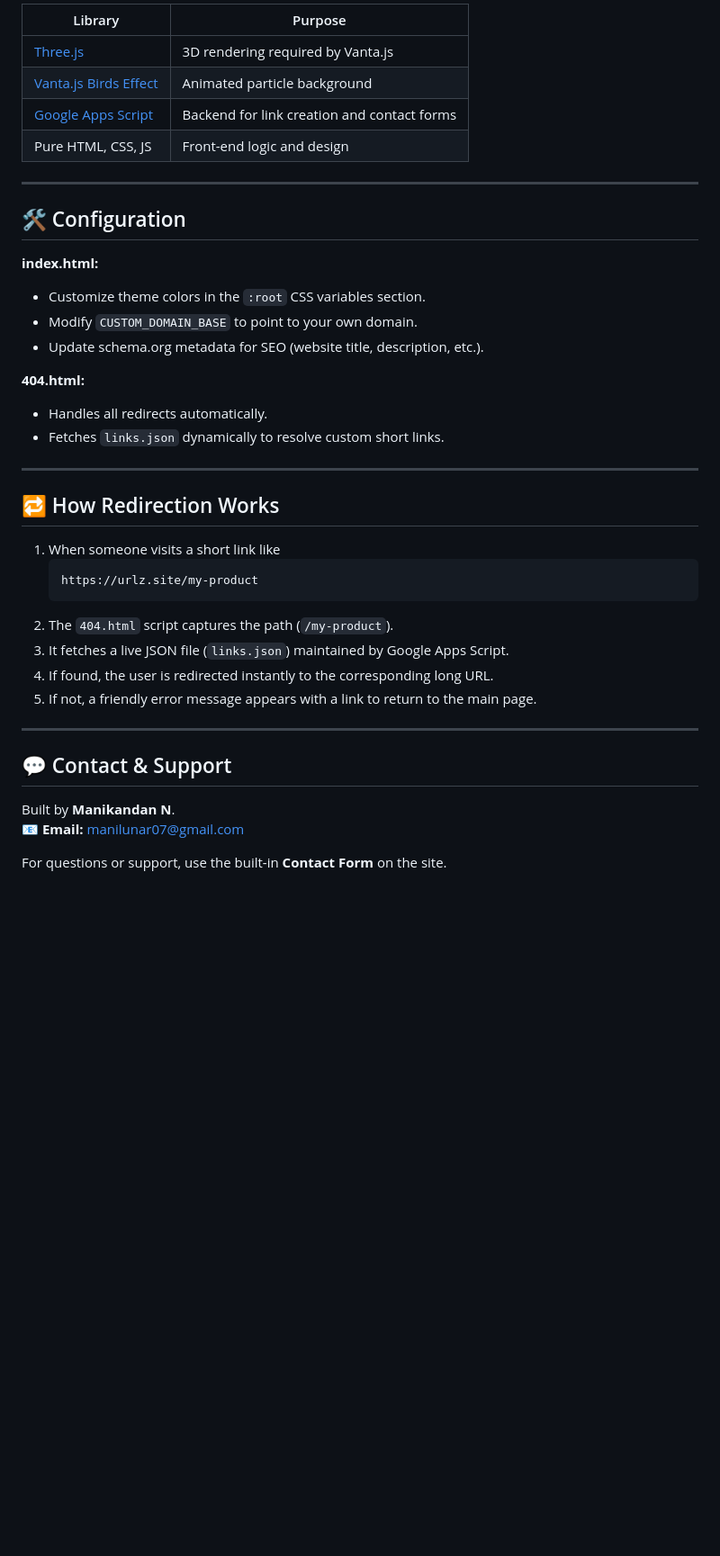
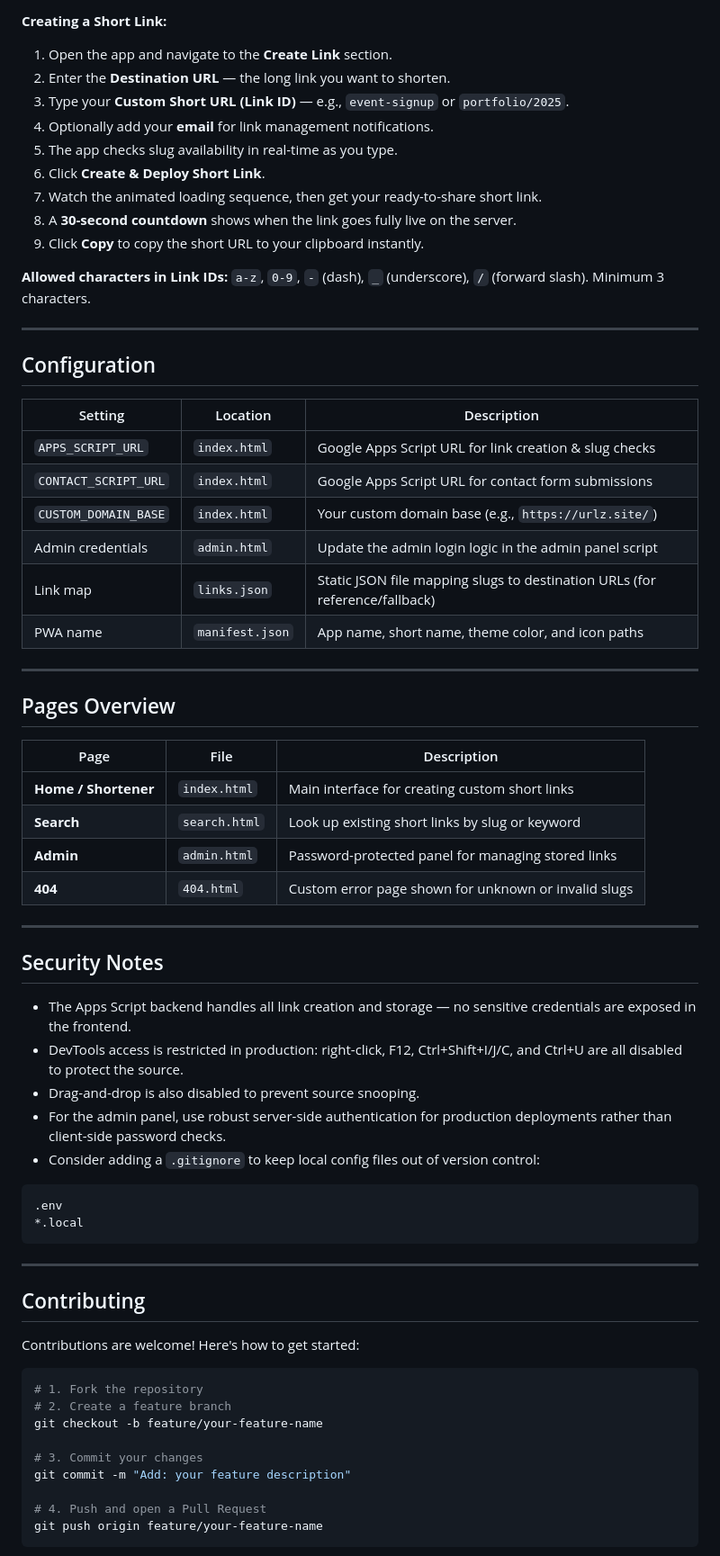
Before and after one commit to manikandan-n-07/custom_url, a Markdown page: README.md, the part around one of its changes. Shown at 90% size. Drawn GitHub-style; blank space fills up the shorter version.

Commit message:
Revise README for clarity and additional details
Updated README to enhance project description, features, and setup instructions.

````diff
--- a/README.md
+++ b/README.md
@@ -112,42 +171,72 @@ Replace them with your actual Google Apps Script deployment URLs and your domain
 
-| Library | Purpose |
-|----------|----------|
-| [Three.js](https://threejs.org/) | 3D rendering required by Vanta.js |
-| [Vanta.js Birds Effect](https://github.com/tengbao/vanta) | Animated particle background |
-| [Google Apps Script](https://developers.google.com/apps-script) | Backend for link creation and contact forms |
-| Pure HTML, CSS, JS | Front-end logic and design |
+**Creating a Short Link:**
+
+1. Open the app and navigate to the **Create Link** section.
+2. Enter the **Destination URL** — the long link you want to shorten.
+3. Type your **Custom Short URL (Link ID)** — e.g., `event-signup` or `portfolio/2025`.
+4. Optionally add your **email** for link management notifications.
+5. The app checks slug availability in real-time as you type.
+6. Click **Create & Deploy Short Link**.
+7. Watch the animated loading sequence, then get your ready-to-share short link.
+8. A **30-second countdown** shows when the link goes fully live on the server.
+9. Click **Copy** to copy the short URL to your clipboard instantly.
+
+**Allowed characters in Link IDs:** `a-z`, `0-9`, `-` (dash), `_` (underscore), `/` (forward slash). Minimum 3 characters.
 
 ---
 
-## 🛠️ Configuration
+## Configuration
 
-**index.html:**
-- Customize theme colors in the `:root` CSS variables section.
-- Modify `CUSTOM_DOMAIN_BASE` to point to your own domain.
-- Update schema.org metadata for SEO (website title, description, etc.).
-
-**404.html:**
-- Handles all redirects automatically.
-- Fetches `links.json` dynamically to resolve custom short links.
+| Setting | Location | Description |
+|---|---|---|
+| `APPS_SCRIPT_URL` | `index.html` | Google Apps Script URL for link creation & slug checks |
+| `CONTACT_SCRIPT_URL` | `index.html` | Google Apps Script URL for contact form submissions |
+| `CUSTOM_DOMAIN_BASE` | `index.html` | Your custom domain base (e.g., `https://urlz.site/`) |
+| Admin credentials | `admin.html` | Update the admin login logic in the admin panel script |
+| Link map | `links.json` | Static JSON file mapping slugs to destination URLs (for reference/fallback) |
+| PWA name | `manifest.json` | App name, short name, theme color, and icon paths |
 
 ---
 
-## 🔁 How Redirection Works
+## Pages Overview
 
-1. When someone visits a short link like
-   ```
-   https://urlz.site/my-product
-   ```
-2. The `404.html` script captures the path (`/my-product`).
-3. It fetches a live JSON file (`links.json`) maintained by Google Apps Script.
-4. If found, the user is redirected instantly to the corresponding long URL.
-5. If not, a friendly error message appears with a link to return to the main page.
+| Page | File | Description |
+|---|---|---|
+| **Home / Shortener** | `index.html` | Main interface for creating custom short links |
+| **Search** | `search.html` | Look up existing short links by slug or keyword |
+| **Admin** | `admin.html` | Password-protected panel for managing stored links |
+| **404** | `404.html` | Custom error page shown for unknown or invalid slugs |
 
 ---
 
-## 💬 Contact & Support
+## Security Notes
 
-Built by **Manikandan N**.
-📧 **Email:** [manilunar07@gmail.com](mailto:manilunar07@gmail.com)
+- The Apps Script backend handles all link creation and storage — no sensitive credentials are exposed in the frontend.
+- DevTools access is restricted in production: right-click, F12, Ctrl+Shift+I/J/C, and Ctrl+U are all disabled to protect the source.
+- Drag-and-drop is also disabled to prevent source snooping.
+- For the admin panel, use robust server-side authentication for production deployments rather than client-side password checks.
+- Consider adding a `.gitignore` to keep local config files out of version control:
 
-For questions or support, use the built-in **Contact Form** on the site.
+```gitignore
+.env
+*.local
+```
+
+---
+
+## Contributing
+
+Contributions are welcome! Here's how to get started:
+
+```bash
+# 1. Fork the repository
+# 2. Create a feature branch
+git checkout -b feature/your-feature-name
+
+# 3. Commit your changes
+git commit -m "Add: your feature description"
+
+# 4. Push and open a Pull Request
+git push origin feature/your-feature-name
+```
+
````
Also changed, not shown: other parts of README.md (+156 -78 lines).
